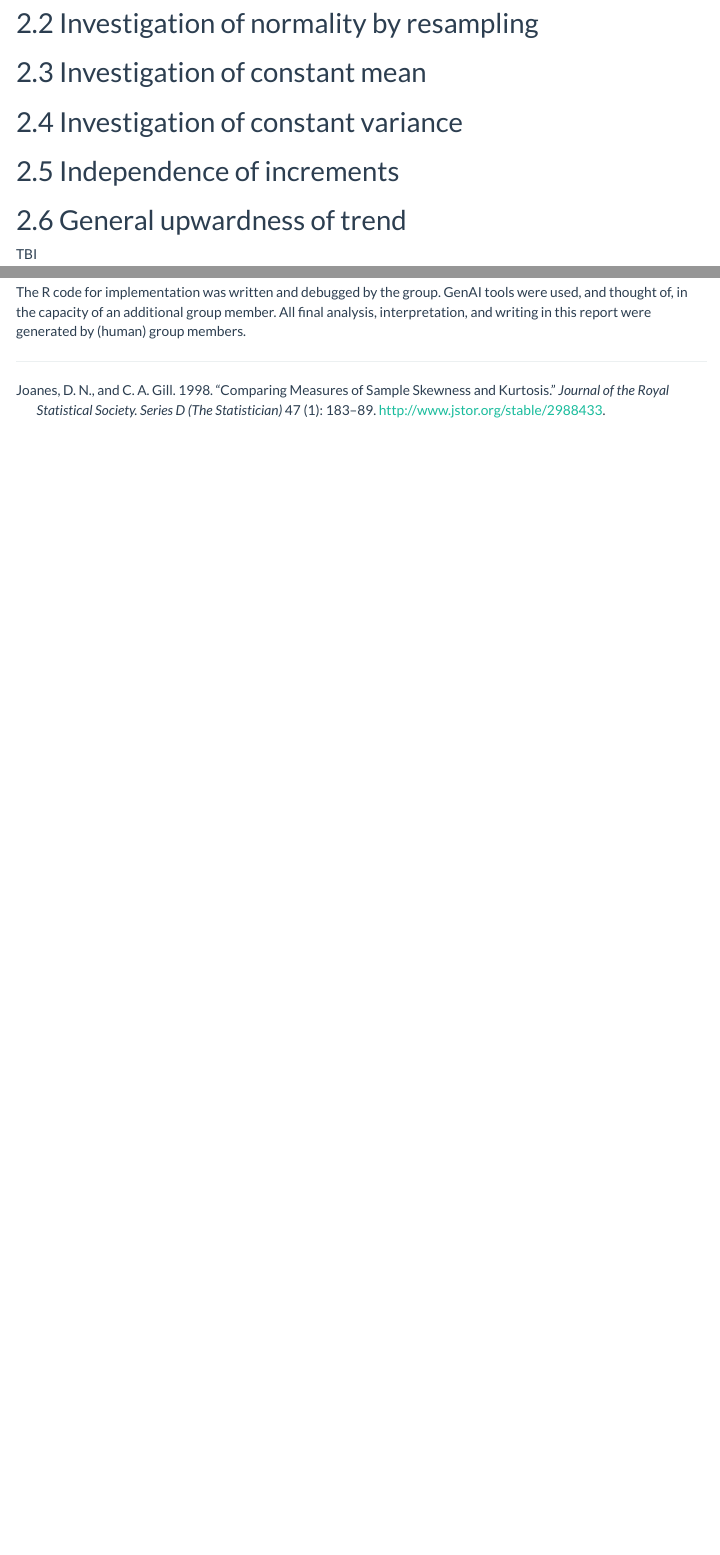
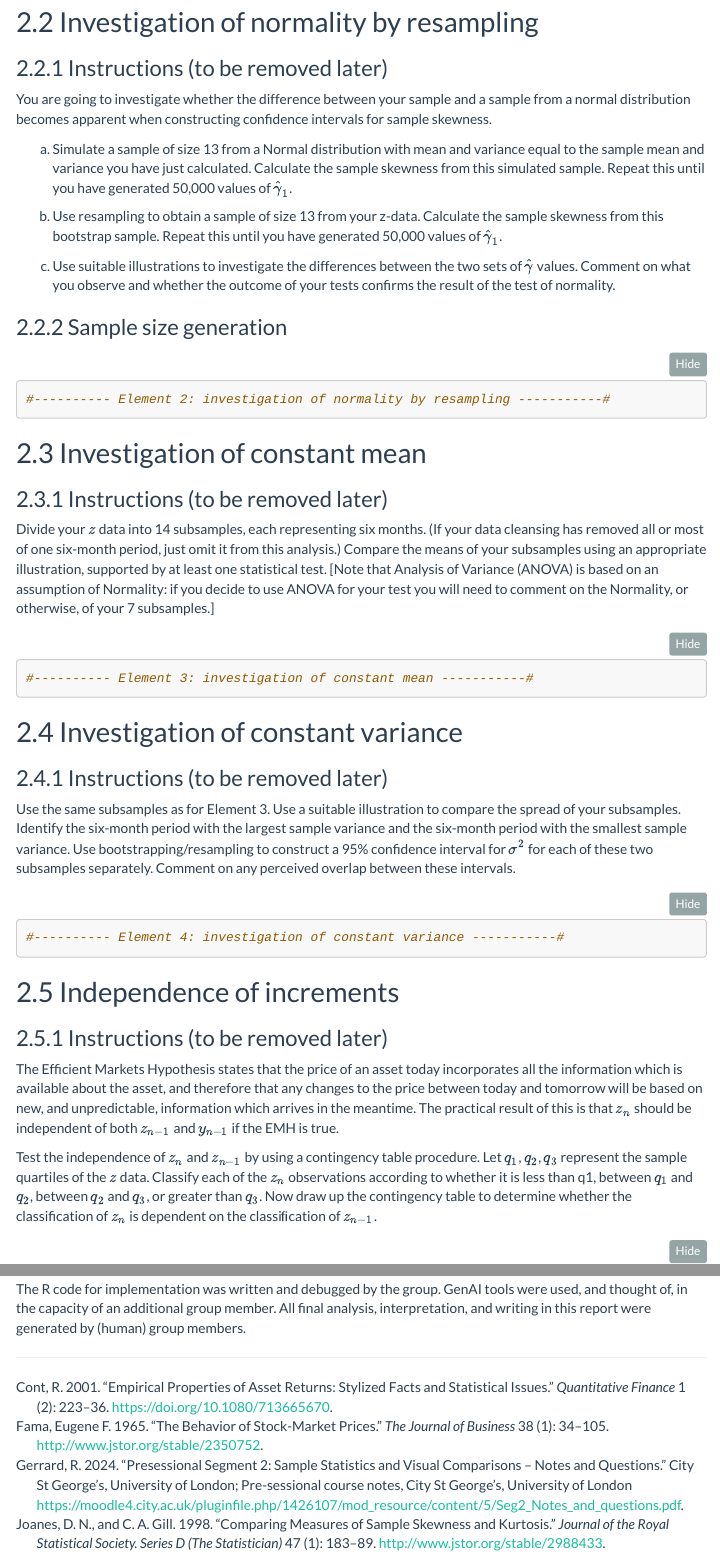
Before and after one commit to ytterbiu/a_group07-project, an R Markdown document (cs1-group07.rmd): the page in a window 1100 px wide, from 5700 px down before the commit and from 5750 px down after it, so that both start at the same text, and a second part further down, joined at a grey line. Rendered offline with R 4.5, knitr and Pandoc, with nearby package versions; some code elsewhere in the file could not run offline; menus at the side of the page are left out.

Commit message:
Updates Element 1 for v1.  Adds instructions for elements 2-6 & bib file

````diff
--- a/cs1-group07.rmd
+++ b/cs1-group07.rmd
@@ -393,18 +411,91 @@ ad_test_result
 ```
 
 The null hypothesis ($H_0$) for the Anderson-Darling test is that the data is
-normally distributed.
-
-The test yields a statistic of A = `r round(ad_test_result$statistic, 1)` with a
-p-value of `r formatC(ad_test_result$p.value, format = "e", digits = 2)`.
-
-We therefore reject $H_0$ in favour of $H_1$. The Anderson-Darling test provides
-strong evidence that the $z_n$ data are not normally distributed.
+normally distributed. The test yields a statistic of A =
+`r round(ad_test_result$statistic, 1)` with a p-value of
+`r formatC(ad_test_result$p.value, format = "e", digits = 2)`. We therefore
+reject $H_0$ in favour of $H_1$. The Anderson-Darling test provides strong
+evidence that the $z_n$ data are not normally distributed.
 
 ## Investigation of normality by resampling
 
+### Instructions (to be removed later)
+
+You are going to investigate whether the difference between your sample and a
+sample from a normal distribution becomes apparent when constructing confidence
+intervals for sample skewness.
+
+(a) Simulate a sample of size 13 from a Normal distribution with mean and
+variance equal to the sample mean and variance you have just calculated.
+Calculate the sample skewness from this simulated sample. Repeat this until you
+have generated 50,000 values of $\hat{\gamma}_1$.
+
+(b) Use resampling to obtain a sample of size 13 from your z-data. Calculate the
+sample skewness from this bootstrap sample. Repeat this until you have generated
+50,000 values of $\hat{\gamma}_1$.
+
+(c) Use suitable illustrations to investigate the differences between the two
+sets of $\hat{\gamma}$ values. Comment on what you observe and whether the
+outcome of your tests confirms the result of the test of normality.
+
+### Sample size generation
+
+```{r Element 2 pt1 - TBC}
+#---------- Element 2: investigation of normality by resampling -----------#
+
+
+```
+
+
 ## Investigation of constant mean
+
+### Instructions (to be removed later)
+
+Divide your $z$ data into 14 subsamples, each representing six months. (If your
+data cleansing has removed all or most of one six-month period, just omit it
+from this analysis.) Compare the means of your subsamples using an appropriate
+illustration, supported by at least one statistical test. [Note that Analysis of
+Variance (ANOVA) is based on an assumption of Normality: if you decide to use
+ANOVA for your test you will need to comment on the Normality, or otherwise, of
+your 7 subsamples.]
+
+```{r Element 3 pt1 - TBC}
+#---------- Element 3: investigation of constant mean -----------#
+
+
+```
 
 ## Investigation of constant variance
 
+### Instructions (to be removed later)
+
+Use the same subsamples as for Element 3. Use a suitable illustration to compare
+the spread of your subsamples. Identify the six-month period with the largest
+sample variance and the six-month period with the smallest sample variance. Use
+bootstrapping/resampling to construct a 95% confidence interval for $\sigma^2$
+for each of these two subsamples separately. Comment on any perceived overlap
+between these intervals.
+
+```{r Element 4 pt1 - TBC}
+#---------- Element 4: investigation of constant variance -----------#
+
+
+```
+
 ## Independence of increments
+
+### Instructions (to be removed later)
+
+The Efficient Markets Hypothesis states that the price of an asset today
+incorporates all the information which is available about the asset, and
+therefore that any changes to the price between today and tomorrow will be based
+on new, and unpredictable, information which arrives in the meantime. The
+practical result of this is that $z_{n}$ should be independent of both $z_{n−1}$
+and $y_{n−1}$ if the EMH is true.
+
+Test the independence of ${z_{n}}$ and ${z_{n-1}}$ by using a contingency table
+procedure. Let $q_1$, $q_2$, $q_3$ represent the sample quartiles of the $z$
+data. Classify each of the $z_n$ observations according to whether it is less
+than q1, between $q_1$ and $q_2$, between $q_2$ and $q_3$, or greater than
+$q_3$. Now draw up the contingency table to determine whether the classification
+of $z_{n}$ is dependent on the classiﬁcation of $z_{n−1}$.
--- a/references.bib
+++ b/references.bib
@@ -37,3 +37,8 @@
   volume    = {47},
   year      = {1998}
 }
+
+@article{Mandelbrot1963,
+  abstract  = {The non-Gaussian character of the marginal
+               distribution of returns is a well-known statement in
+               the literature. Empirical study showing that
@@ -39,0 +48,15 @@
+  author    = {Mandelbrot, B. B.},
+  biburl    = {https://www.bibsonomy.org/bibtex/275e07129d56d3f2a07db3ade7063aaf5/krassi},
+  comment   = {Mandelbrot first discovers fat tails for daily and
+               monthly cotton price changes, and hypothesises a stable
+               Pareto Levy distribution: The unconditional
+               distribution or returns (for lags up to one month) is
+               leptokurtic Suggests that log-returns follow a stable
+               Pareto distribution, and not a Gaussian Claims that the
+               second moment is not defined (the sample variance does
+               not converge with the sample size)},
+  interhash = {c55ebd5c4fde536e660cacb398dd09c4},
+  intrahash = {75e07129d56d3f2a07db3ade7063aaf5},
+  journal   = {Journal of Business},
+  keywords  = {analysis markets stock technical trading},
+  number    = 4,
@@ -39,0 +66 @@
+  volume    = 36,
@@ -39,0 +72,7 @@
+@misc{gerrard_seg2_notes_questions,
+  author       = {Gerrard, R.},
+  title        = {Presessional Segment 2: Sample Statistics and Visual Comparisons -- Notes and Questions},
+  year         = {2024},
+  howpublished = {Pre-sessional course notes, City St George's, University of London \url{https://moodle4.city.ac.uk/pluginfile.php/1426107/mod_resource/content/5/Seg2_Notes_and_questions.pdf}},
+  note         = {Created by Dr\@ Russell Gerrard. Accessed 8 November 2025.},
+  institution  = {City St George's, University of London}
@@ -39,0 +84,26 @@
+  author    = {Eugene F. Fama},
+  journal   = {The Journal of Business},
+  number    = {1},
+  pages     = {34--105},
+  publisher = {University of Chicago Press},
+  title     = {The Behavior of Stock-Market Prices},
+  urldate   = {2025-11-08},
+  volume    = {38},
+  year      = {1965}
+}
+
+@article{Cont01022001,
+  author    = {R. Cont},
+  title     = {Empirical properties of asset returns: stylized facts and statistical issues},
+  journal   = {Quantitative Finance},
+  volume    = {1},
+  number    = {2},
+  pages     = {223--236},
+  year      = {2001},
+  publisher = {Routledge},
+  doi       = {10.1080/713665670},
+  eprint    = {https://doi.org/10.1080/713665670},
+  url       = {http://rama.cont.perso.math.cnrs.fr/pdf/empirical.pdf}
+}
+
+@manual{R-e1071,
@@ -39,0 +114,4 @@
+  year   = {2024},
+  note   = {R package version 1.7-16},
+  url    = {https://CRAN.R-project.org/package=e1071}
+}
````
Also changed, not shown: cs1-group07.rmd (88 more changed lines), references.bib (20 more changed lines), 1 other file.
